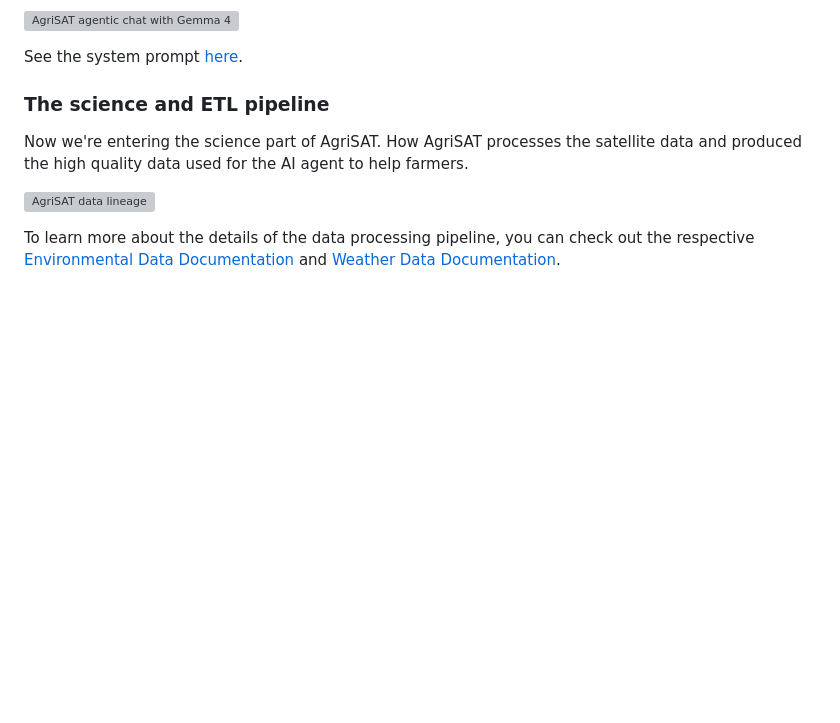
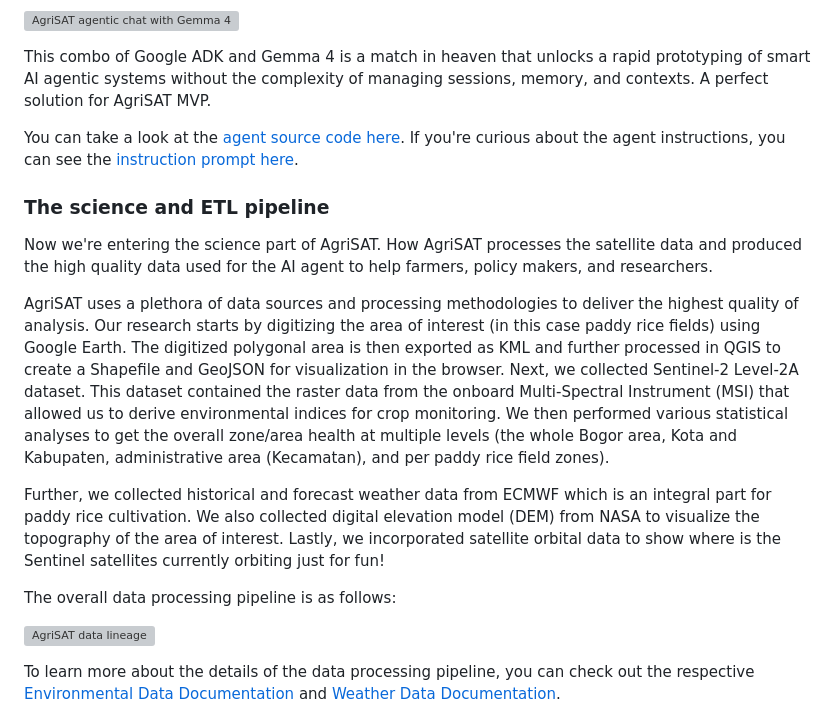
Before and after one commit to fahminlb33/agrisat, a Markdown page: docs/index.md, the part around one of its changes. GitHub-like rendering; blank space fills up the shorter version; grey boxes are pictures that could not be loaded.

```diff
--- a/docs/index.md
+++ b/docs/index.md
@@ -77,12 +131,18 @@ The data processing pipeline relies heavily on QGIS program to perform geographi
 ![AgriSAT agentic chat with Gemma 4](./agentic-chat.webp)
 
-See the system prompt [here](./system-prompt.md).
+This combo of Google ADK and Gemma 4 is a match in heaven that unlocks a rapid prototyping of smart AI agentic systems without the complexity of managing sessions, memory, and contexts. A perfect solution for AgriSAT MVP.
 
-
+You can take a look at the [agent source code here](https://github.com/fahminlb33/agrisat/tree/master/src/agrisat-agent). If you're curious about the agent instructions, you can see the [instruction prompt here](./system-prompt.md).
 
 ### The science and ETL pipeline
 
-Now we're entering the science part of AgriSAT. How AgriSAT processes the satellite data and produced the high quality data used for the AI agent to help farmers.
+Now we're entering the science part of AgriSAT. How AgriSAT processes the satellite data and produced the high quality data used for the AI agent to help farmers, policy makers, and researchers.
+
+AgriSAT uses a plethora of data sources and processing methodologies to deliver the highest quality of analysis. Our research starts by digitizing the area of interest (in this case paddy rice fields) using Google Earth. The digitized polygonal area is then exported as KML and further processed in QGIS to create a Shapefile and GeoJSON for visualization in the browser. Next, we collected Sentinel-2 Level-2A dataset. This dataset contained the raster data from the onboard Multi-Spectral Instrument (MSI) that allowed us to derive environmental indices for crop monitoring. We then performed various statistical analyses to get the overall zone/area health at multiple levels (the whole Bogor area, Kota and Kabupaten, administrative area (Kecamatan), and per paddy rice field zones).
+
+Further, we collected historical and forecast weather data from ECMWF which is an integral part for paddy rice cultivation. We also collected digital elevation model (DEM) from NASA to visualize the topography of the area of interest. Lastly, we incorporated satellite orbital data to show where is the Sentinel satellites currently orbiting just for fun!
+
+The overall data processing pipeline is as follows:
 
 ![AgriSAT data lineage](./data-sources.webp)
 
```
Also changed, not shown: other parts of docs/index.md (+59 -5 lines).
